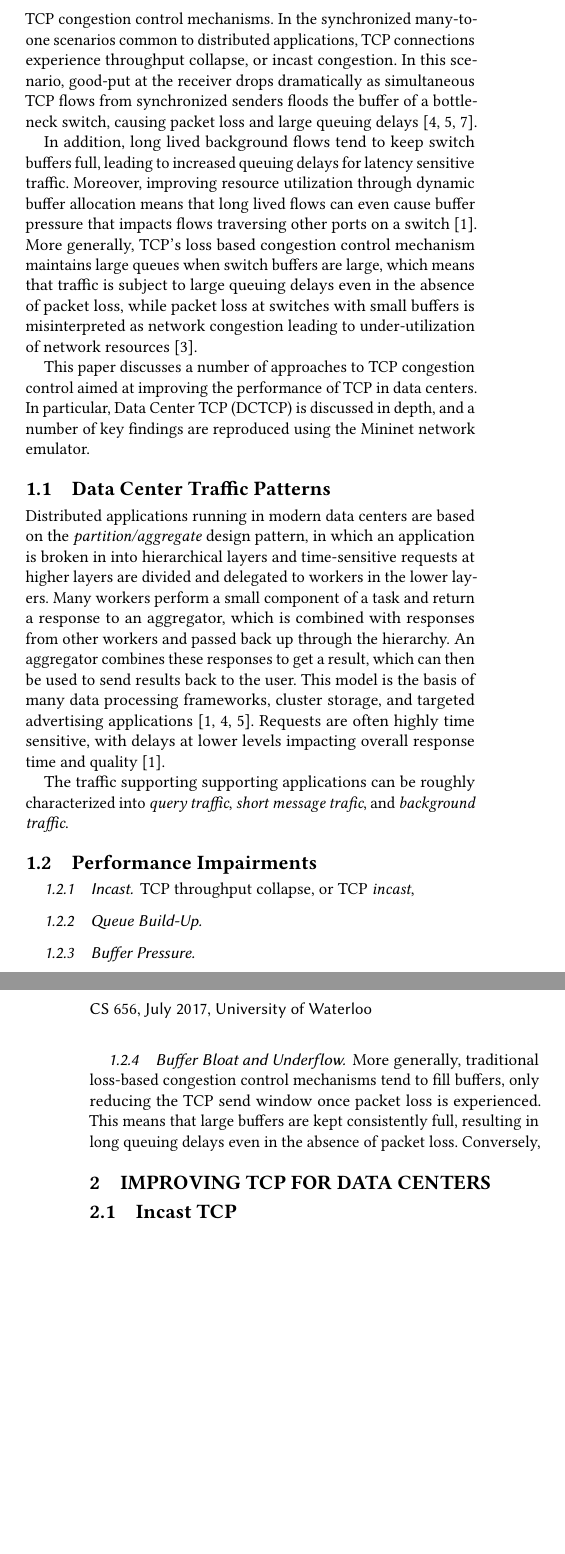
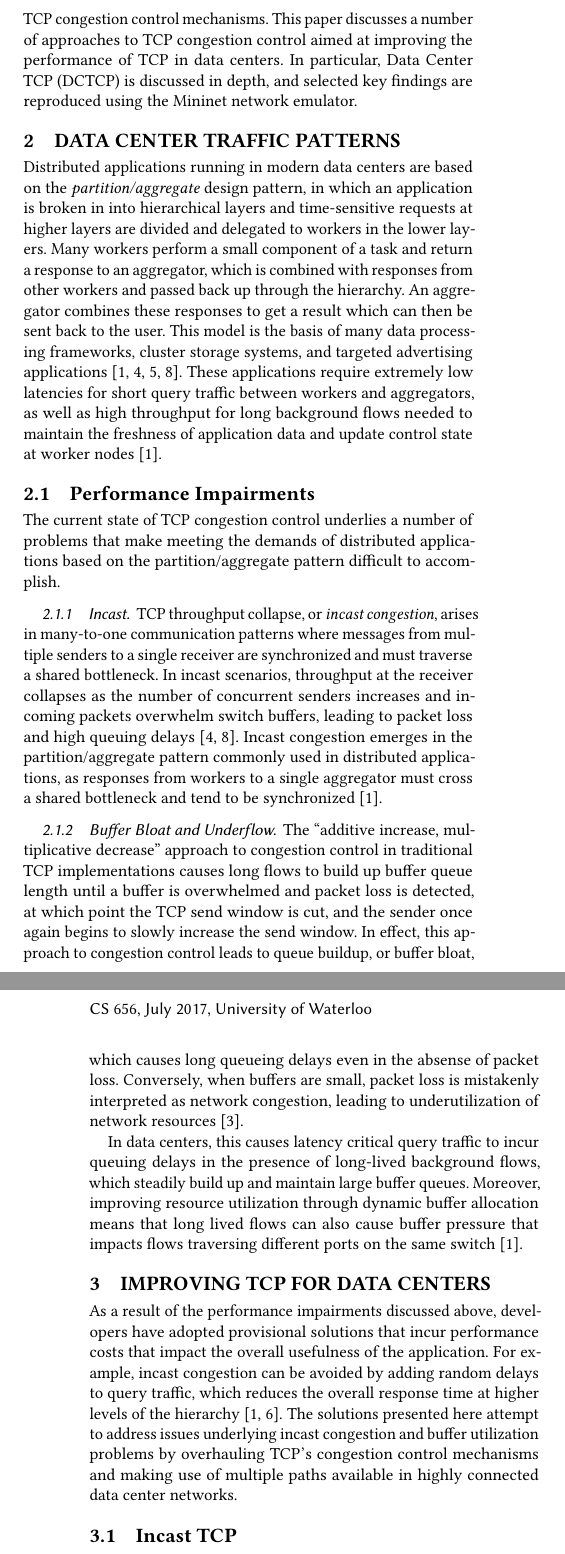
Before and after one commit to chowes/tcp-congestion-control, a LaTeX paper (paper/tcp-congestion.tex, which reads paper/tcp-body.tex): two parts of the columns of pages 1 and 2 of 3, joined at a grey line, cut so that both start at the same text, the shorter picture padded with empty space. Compiled offline with pdfLaTeX.

Commit message:
Draft of performance impairments section

```diff
--- a/paper/tcp-body.tex
+++ b/paper/tcp-body.tex
@@ -6,31 +6,27 @@ In order to accommodate the workload generated by these applications while maint
 
-In particular, the traffic patterns common to data center networks suffer a number of impairments due to problems with traditional TCP congestion control mechanisms. In the synchronized many-to-one scenarios common to distributed applications, TCP connections experience throughput collapse, or incast congestion. In this scenario, good-put at the receiver drops dramatically as simultaneous TCP flows from synchronized senders floods the buffer of a bottleneck switch, causing packet loss and large queuing delays ~\cite{chen_understanding_2009, phanishayee_measurement_2008, dean_mapreduce:_2004}.
+In particular, the traffic patterns common to data center networks suffer a number of impairments due to problems with traditional TCP congestion control mechanisms. This paper discusses a number of approaches to TCP congestion control aimed at improving the performance of TCP in data centers. In particular, Data Center TCP (DCTCP) is discussed in depth, and selected key findings are reproduced using the Mininet network emulator.
 
-In addition, long lived background flows tend to keep switch buffers full, leading to increased queuing delays for latency sensitive traffic. Moreover, improving resource utilization through dynamic buffer allocation means that long lived flows can even cause buffer pressure that impacts flows traversing other ports on a switch ~\cite{alizadeh_data_2010}. More generally, TCP's loss based congestion control mechanism maintains large queues when switch buffers are large, which means that traffic is subject to large queuing delays even in the absence of packet loss, while packet loss at switches with small buffers is misinterpreted as network congestion leading to under-utilization of network resources ~\cite{cardwell_bbr:_2016}.
+\section{Data Center Traffic Patterns}
 
-This paper discusses a number of approaches to TCP congestion control aimed at improving the performance of TCP in data centers. In particular, Data Center TCP (DCTCP) is discussed in depth, and a number of key findings are reproduced using the Mininet network emulator.
-
-\subsection{Data Center Traffic Patterns}
-
-Distributed applications running in modern data centers are based on the \emph{partition/aggregate} design pattern, in which an application is broken in into hierarchical layers and time-sensitive requests at higher layers are divided and delegated to workers in the lower layers. Many workers perform a small component of a task and return a response to an aggregator, which is combined with responses from other workers and passed back up through the hierarchy. An aggregator combines these responses to get a result, which can then be used to send results back to the user. This model is the basis of many data processing frameworks, cluster storage, and targeted advertising applications \cite{chen_understanding_2009, dean_mapreduce:_2004, alizadeh_data_2010}. Requests are often highly time sensitive, with delays at lower levels impacting overall response time and quality \cite{alizadeh_data_2010}.
-
-The traffic supporting supporting applications can be roughly characterized into \emph{query traffic}, \emph{short message trafic}, and \emph{background traffic}.
+Distributed applications running in modern data centers are based on the \emph{partition/aggregate} design pattern, in which an application is broken in into hierarchical layers and time-sensitive requests at higher layers are divided and delegated to workers in the lower layers. Many workers perform a small component of a task and return a response to an aggregator, which is combined with responses from other workers and passed back up through the hierarchy. An aggregator combines these responses to get a result which can then be sent back to the user. This model is the basis of many data processing frameworks, cluster storage systems, and targeted advertising applications \cite{chen_understanding_2009, dean_mapreduce:_2004, phanishayee_measurement_2008, alizadeh_data_2010}. These applications require extremely low latencies for short query traffic between workers and aggregators, as well as high throughput for long background flows needed to maintain the freshness of application data and update control state at worker nodes ~\cite{alizadeh_data_2010}.
 
 \subsection{Performance Impairments}
 
+The current state of TCP congestion control underlies a number of problems that make meeting the demands of distributed applications based on the partition/aggregate pattern difficult to accomplish.
+
 \subsubsection{Incast}
 
-TCP throughput collapse, or TCP \emph{incast},
-
-\subsubsection{Queue Build-Up}
-
-\subsubsection{Buffer Pressure}
+TCP throughput collapse, or \emph{incast congestion}, arises in many-to-one communication patterns where messages from multiple senders to a single receiver are synchronized and must traverse a shared bottleneck. In incast scenarios, throughput at the receiver collapses as the number of concurrent senders increases and incoming packets overwhelm switch buffers, leading to packet loss and high queuing delays ~\cite{chen_understanding_2009, phanishayee_measurement_2008}. Incast congestion emerges in the partition/aggregate pattern commonly used in distributed applications, as responses from workers to a single aggregator must cross a shared bottleneck and tend to be synchronized ~\cite{alizadeh_data_2010}.
 
 \subsubsection{Buffer Bloat and Underflow}
 
-More generally, traditional loss-based congestion control mechanisms tend to fill buffers, only reducing the TCP send window once packet loss is experienced. This means that large buffers are kept consistently full, resulting in long queuing delays even in the absence of packet loss. Conversely,
+The ``additive increase, multiplicative decrease'' approach to congestion control in traditional TCP implementations causes long flows to build up buffer queue length until a buffer is overwhelmed and packet loss is detected, at which point the TCP send window is cut, and the sender once again begins to slowly increase the send window. In effect, this approach to congestion control leads to queue buildup, or buffer bloat, which causes long queueing delays even in the absense of packet loss. Conversely, when buffers are small, packet loss is mistakenly interpreted as network congestion, leading to underutilization of network resources \cite{cardwell_bbr:_2016}.
+
+In data centers, this causes latency critical query traffic to incur queuing delays in the presence of long-lived background flows, which steadily build up and maintain large buffer queues. Moreover, improving resource utilization through dynamic buffer allocation means that long lived flows can also cause buffer pressure that impacts flows traversing different ports on the same switch ~\cite{alizadeh_data_2010}.
 
 \section{Improving TCP for Data Centers}
+
+As a result of the performance impairments discussed above, developers have adopted provisional solutions that incur performance costs that impact the overall usefulness of the application. For example, incast congestion can be avoided by adding random delays to query traffic, which reduces the overall response time at higher levels of the hierarchy ~\cite{alizadeh_data_2010, floyd_synchronization_1994}. The solutions presented here attempt to address issues underlying incast congestion and buffer utilization problems by overhauling TCP's congestion control mechanisms and making use of multiple paths available in highly connected data center networks.
 
 \subsection{Incast TCP}
 
```
Also changed, not shown: paper/tcp-congestion.bib (+27 -1 lines), paper/tcp-congestion.tex (+1 -1 lines), paper/figures/k_throughput.pdf, paper/k_throughput.pdf, paper/tcp-congestion.bbl, paper/tcp-congestion.pdf, paper/tcp-body.tex (8 more changed lines), 5 other files.
